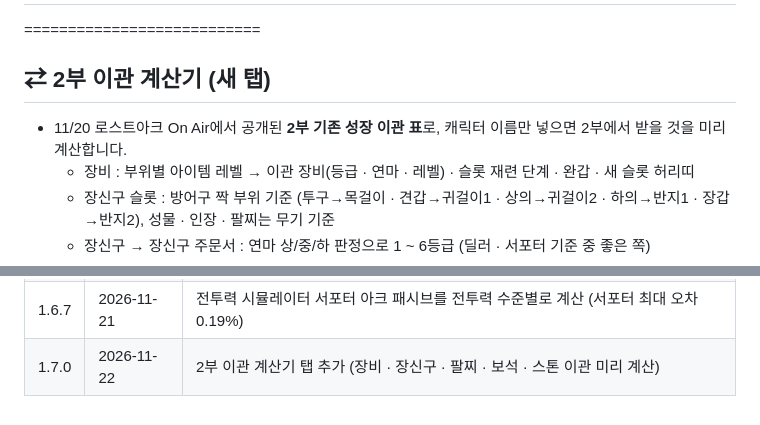
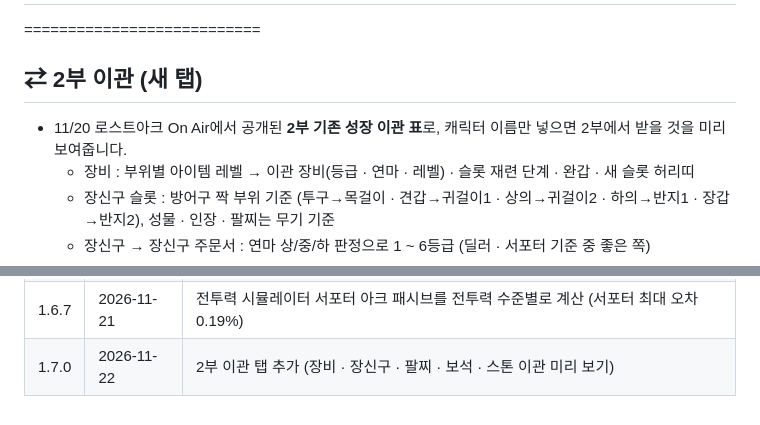
Before and after one commit to 2Herz/LOA-MULTITOOL, a Markdown page: 패치노트.md, 2 parts joined by grey strips. Rendered like a GitHub page.

```diff
--- a/패치노트.md
+++ b/패치노트.md
@@ -1,8 +1,8 @@
 # 🧾 로스트아크 멀티툴 v1.7.0
 ===========================
 
-## ⇄ 2부 이관 계산기 (새 탭)
-- 11/20 로스트아크 On Air에서 공개된 **2부 기존 성장 이관 표**로, 캐릭터 이름만 넣으면 2부에서 받을 것을 미리 계산합니다.
+## ⇄ 2부 이관 (새 탭)
+- 11/20 로스트아크 On Air에서 공개된 **2부 기존 성장 이관 표**로, 캐릭터 이름만 넣으면 2부에서 받을 것을 미리 보여줍니다.
 	- 장비 : 부위별 아이템 레벨 → 이관 장비(등급 · 연마 · 레벨) · 슬롯 재련 단계 · 완갑 · 새 슬롯 허리띠
 	- 장신구 슬롯 : 방어구 짝 부위 기준 (투구→목걸이 · 견갑→귀걸이1 · 상의→귀걸이2 · 하의→반지1 · 장갑→반지2), 성물 · 인장 · 팔찌는 무기 기준
 	- 장신구 → 장신구 주문서 : 연마 상/중/하 판정으로 1 ~ 6등급 (딜러 · 서포터 기준 중 좋은 쪽)
@@ -37,4 +37,4 @@
 | 1.6.5 | 2026-11-19 | 재련 시뮬레이터 보유 재료를 비용 계산에 반영 |
 | 1.6.6 | 2026-11-21 | 전투력 시뮬레이터 서포터 지원, 악세 검색기 딜러 · 서포터 역할, 로펙 측정 데이터 한 파일로 통합 |
 | 1.6.7 | 2026-11-21 | 전투력 시뮬레이터 서포터 아크 패시브를 전투력 수준별로 계산 (서포터 최대 오차 0.19%) |
-| 1.7.0 | 2026-11-22 | 2부 이관 계산기 탭 추가 (장비 · 장신구 · 팔찌 · 보석 · 스톤 이관 미리 계산) |
+| 1.7.0 | 2026-11-22 | 2부 이관 탭 추가 (장비 · 장신구 · 팔찌 · 보석 · 스톤 이관 미리 보기) |
```
Also changed, not shown: README.md (+5 -5 lines), docs/images/10_season2_transfer.png, 6 other files.
